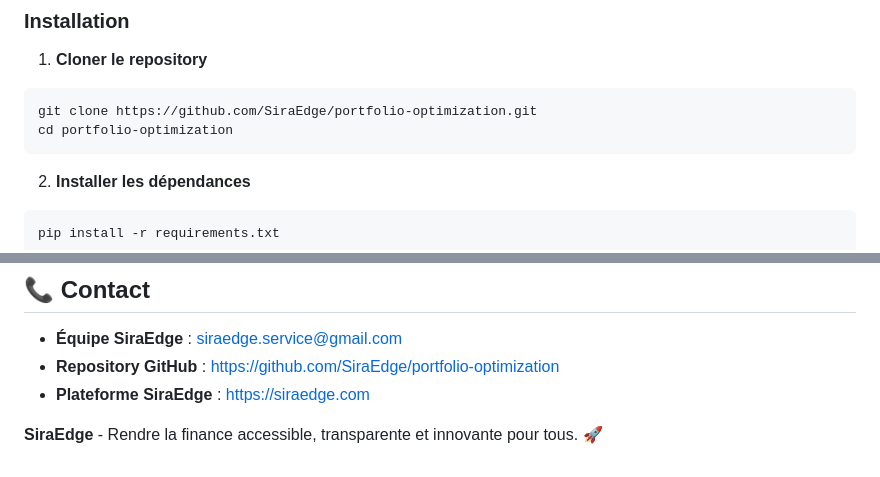
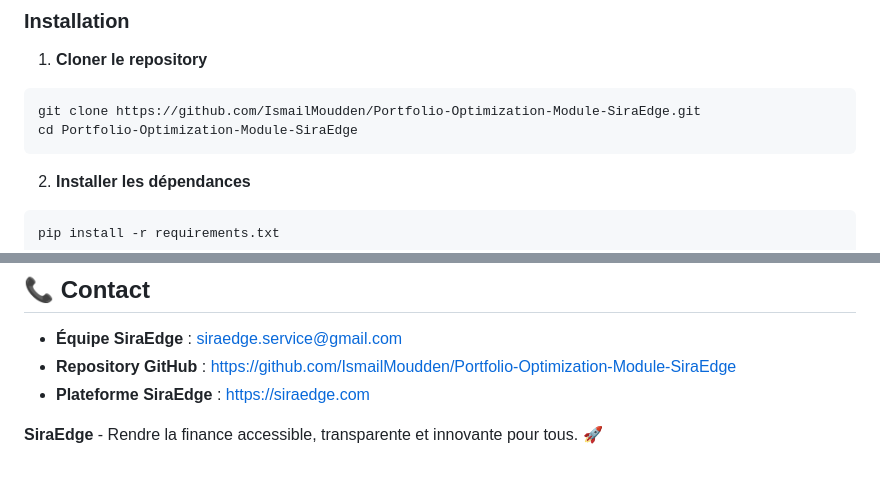
Before and after one commit to IsmailMoudden/Portfolio-Optimization-Module-SiraEdge, a Markdown page: README.fr.md, 2 parts joined by grey strips. GitHub-like rendering.

````diff
--- a/README.fr.md
+++ b/README.fr.md
@@ -105,8 +105,8 @@ SiraEdge_Optimisation/
 
 1. **Cloner le repository**
 ```bash
-git clone https://github.com/SiraEdge/portfolio-optimization.git
-cd portfolio-optimization
+git clone https://github.com/IsmailMoudden/Portfolio-Optimization-Module-SiraEdge.git
+cd Portfolio-Optimization-Module-SiraEdge
 ```
 
 2. **Installer les dépendances**
@@ -271,7 +271,7 @@ Ce projet est sous licence MIT. Voir le fichier `LICENSE` pour plus de détails.
 ## 📞 Contact
 
 - **Équipe SiraEdge** : [siraedge.service@gmail.com](mailto:siraedge.service@gmail.com)
-- **Repository GitHub** : [https://github.com/SiraEdge/portfolio-optimization](https://github.com/SiraEdge/portfolio-optimization)
+- **Repository GitHub** : [https://github.com/IsmailMoudden/Portfolio-Optimization-Module-SiraEdge](https://github.com/IsmailMoudden/Portfolio-Optimization-Module-SiraEdge)
 - **Plateforme SiraEdge** : [https://siraedge.com](https://siraedge.com)
 
 
````
Also changed, not shown: README.md (+8 -8 lines).
